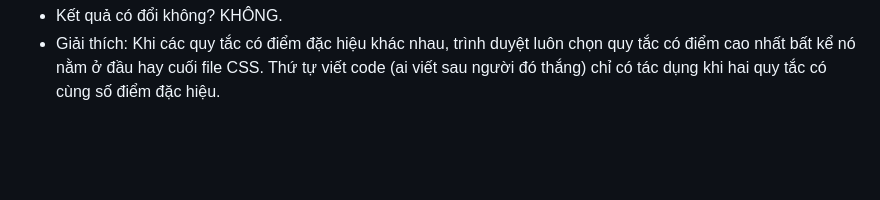
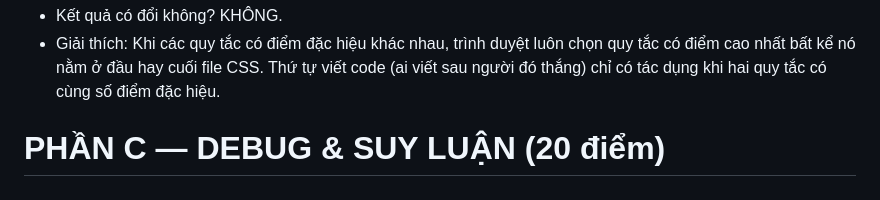
Before and after one commit to nhuy3011/phieu-bai-tap-nen-tang-web, a Markdown page: PBT_03/answers.md, the part around one of its changes. GitHub-like rendering; blank space fills up the shorter version.

```diff
--- a/PBT_03/answers.md
+++ b/PBT_03/answers.md
@@ -155,3 +157,5 @@ Dự đoán kết quả (Phân tích bộ chọn):
 4. Thay đổi thứ tự rules trong CSS file. Kết quả có đổi không? Giải thích.
 - Kết quả có đổi không? KHÔNG.
 - Giải thích: Khi các quy tắc có điểm đặc hiệu khác nhau, trình duyệt luôn chọn quy tắc có điểm cao nhất bất kể nó nằm ở đầu hay cuối file CSS. Thứ tự viết code (ai viết sau người đó thắng) chỉ có tác dụng khi hai quy tắc có cùng số điểm đặc hiệu.
+
+# PHẦN C — DEBUG & SUY LUẬN (20 điểm)
```
Also changed, not shown: other parts of PBT_03/answers.md (+2 -0 lines).
